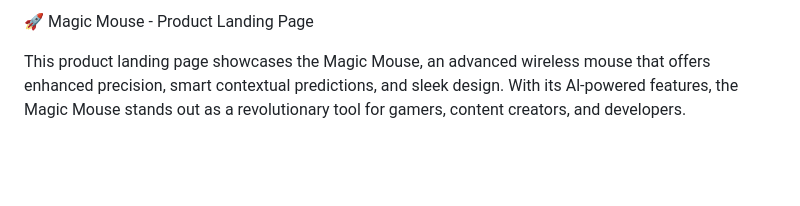
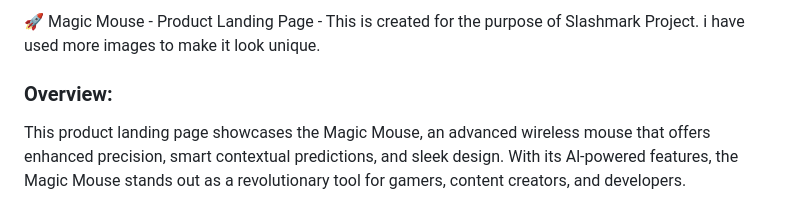
Before and after one commit to Sumanth99999/Landing-page, a Markdown page: README.md, the part around the change printed below. Rendered like a GitHub page; blank space fills up the shorter version.

```diff
--- a/README.md
+++ b/README.md
@@ -1,5 +1,6 @@
-🚀 Magic Mouse - Product Landing Page
-
+🚀 Magic Mouse - Product Landing Page - This is created for the purpose of Slashmark Project.
+i have used more images to make it look unique.
+### Overview:
 This product landing page showcases the Magic Mouse, an advanced wireless mouse that offers enhanced precision, smart contextual predictions, and sleek design. With its Al-powered features, the Magic Mouse stands out as a revolutionary tool for gamers, content creators, and developers.
 
 📝 Table of Contents
```
Also changed, not shown: other parts of README.md (+1 -1 lines), Screenshot (41).png (added), 1 other file.
